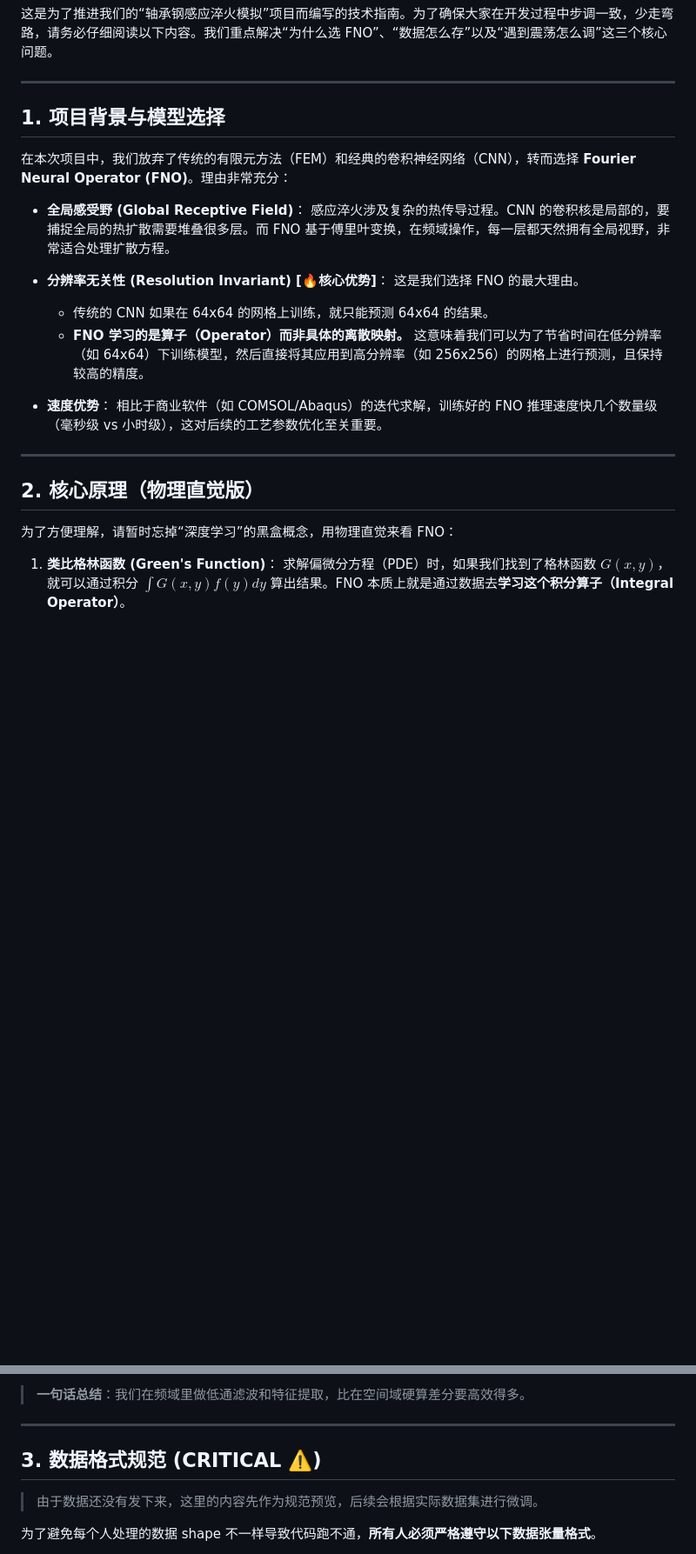
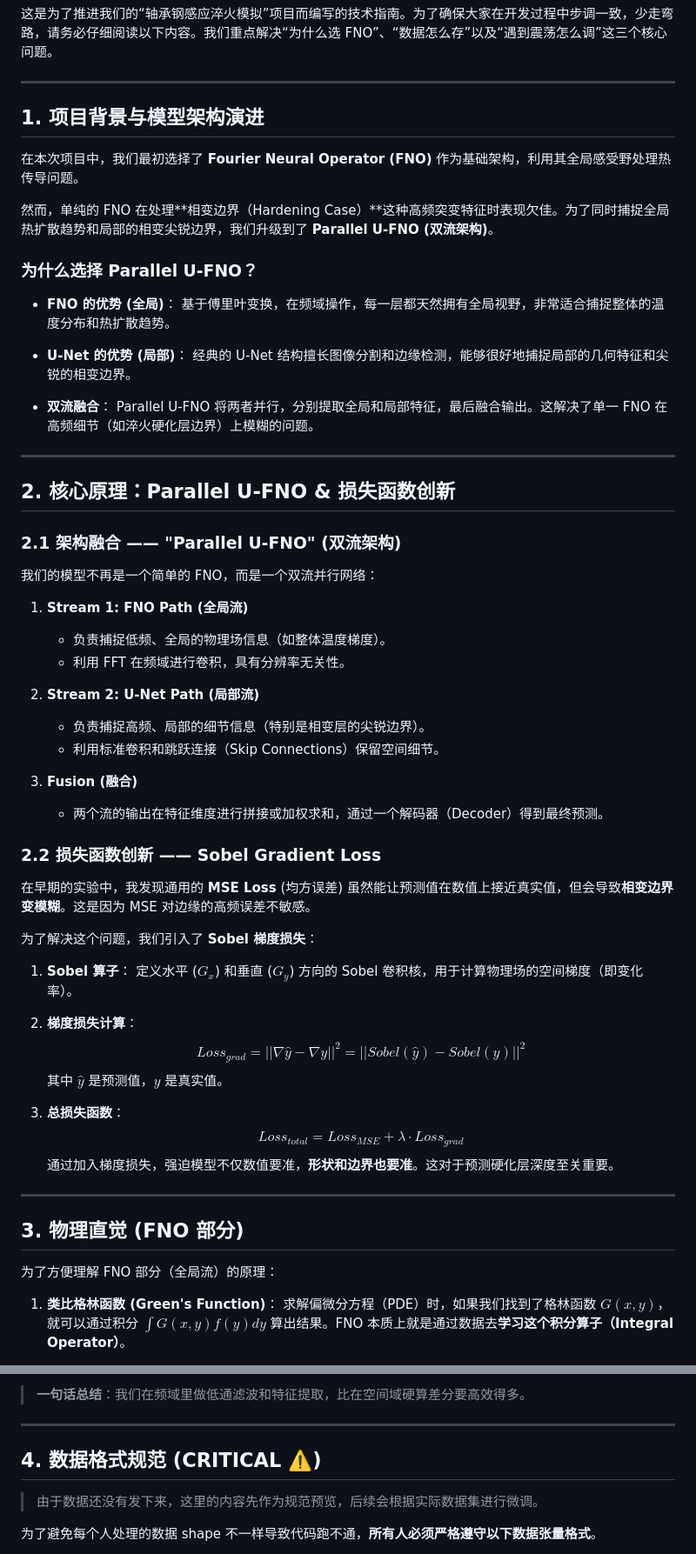
Before and after one commit to Flower101010/Induction-Hardening-ML, a Markdown page: docs/model_guide.md, 2 parts joined by grey strips. Shown at 87% size. Drawn GitHub-style; blank space fills up the shorter version.

```diff
--- a/docs/model_guide.md
+++ b/docs/model_guide.md
@@ -10,26 +10,64 @@
 
 ---
 
-## 1. 项目背景与模型选择
+## 1. 项目背景与模型架构演进
 
-在本次项目中，我们放弃了传统的有限元方法（FEM）和经典的卷积神经网络（CNN），转而选择 **Fourier Neural Operator (FNO)**。理由非常充分：
+在本次项目中，我们最初选择了 **Fourier Neural Operator (FNO)** 作为基础架构，利用其全局感受野处理热传导问题。
 
-* **全局感受野 (Global Receptive Field)**：
-    感应淬火涉及复杂的热传导过程。CNN 的卷积核是局部的，要捕捉全局的热扩散需要堆叠很多层。而 FNO 基于傅里叶变换，在频域操作，每一层都天然拥有全局视野，非常适合处理扩散方程。
+然而，单纯的 FNO 在处理**相变边界（Hardening Case）**这种高频突变特征时表现欠佳。为了同时捕捉全局热扩散趋势和局部的相变尖锐边界，我们升级到了 **Parallel U-FNO (双流架构)**。
 
-* **分辨率无关性 (Resolution Invariant) [🔥核心优势]**：
-    这是我们选择 FNO 的最大理由。
-  * 传统的 CNN 如果在 64x64 的网格上训练，就只能预测 64x64 的结果。
-  * **FNO 学习的是算子（Operator）而非具体的离散映射。** 这意味着我们可以为了节省时间在低分辨率（如 64x64）下训练模型，然后直接将其应用到高分辨率（如 256x256）的网格上进行预测，且保持较高的精度。
+### 为什么选择 Parallel U-FNO？
 
-* **速度优势**：
-    相比于商业软件（如 COMSOL/Abaqus）的迭代求解，训练好的 FNO 推理速度快几个数量级（毫秒级 vs 小时级），这对后续的工艺参数优化至关重要。
+* **FNO 的优势 (全局)**：
+    基于傅里叶变换，在频域操作，每一层都天然拥有全局视野，非常适合捕捉整体的温度分布和热扩散趋势。
+
+* **U-Net 的优势 (局部)**：
+    经典的 U-Net 结构擅长图像分割和边缘检测，能够很好地捕捉局部的几何特征和尖锐的相变边界。
+
+* **双流融合**：
+    Parallel U-FNO 将两者并行，分别提取全局和局部特征，最后融合输出。这解决了单一 FNO 在高频细节（如淬火硬化层边界）上模糊的问题。
 
 ---
 
-## 2. 核心原理（物理直觉版）
+## 2. 核心原理：Parallel U-FNO & 损失函数创新
 
-为了方便理解，请暂时忘掉“深度学习”的黑盒概念，用物理直觉来看 FNO：
+### 2.1 架构融合 —— "Parallel U-FNO" (双流架构)
+
+我们的模型不再是一个简单的 FNO，而是一个双流并行网络：
+
+1. **Stream 1: FNO Path (全局流)**
+    * 负责捕捉低频、全局的物理场信息（如整体温度梯度）。
+    * 利用 FFT 在频域进行卷积，具有分辨率无关性。
+
+2. **Stream 2: U-Net Path (局部流)**
+    * 负责捕捉高频、局部的细节信息（特别是相变层的尖锐边界）。
+    * 利用标准卷积和跳跃连接（Skip Connections）保留空间细节。
+
+3. **Fusion (融合)**
+    * 两个流的输出在特征维度进行拼接或加权求和，通过一个解码器（Decoder）得到最终预测。
+
+### 2.2 损失函数创新 —— Sobel Gradient Loss
+
+在早期的实验中，我发现通用的 **MSE Loss** (均方误差) 虽然能让预测值在数值上接近真实值，但会导致**相变边界变模糊**。这是因为 MSE 对边缘的高频误差不敏感。
+
+为了解决这个问题，我们引入了 **Sobel 梯度损失**：
+
+1. **Sobel 算子**：
+    定义水平 ($G_x$) 和垂直 ($G_y$) 方向的 Sobel 卷积核，用于计算物理场的空间梯度（即变化率）。
+
+2. **梯度损失计算**：
+    $$ Loss_{grad} = || \nabla \hat{y} - \nabla y ||^2 = || Sobel(\hat{y}) - Sobel(y) ||^2 $$
+    其中 $\hat{y}$ 是预测值，$y$ 是真实值。
+
+3. **总损失函数**：
+    $$ Loss_{total} = Loss_{MSE} + \lambda \cdot Loss_{grad} $$
+    通过加入梯度损失，强迫模型不仅数值要准，**形状和边界也要准**。这对于预测硬化层深度至关重要。
+
+---
+
+## 3. 物理直觉 (FNO 部分)
+
+为了方便理解 FNO 部分（全局流）的原理：
 
 1. **类比格林函数 (Green's Function)**：
     求解偏微分方程（PDE）时，如果我们找到了格林函数 $G(x, y)$，就可以通过积分 $\int G(x, y)f(y) dy$ 算出结果。FNO 本质上就是通过数据去**学习这个积分算子（Integral Operator）**。
@@ -45,7 +83,7 @@
 
 ---
 
-## 3. 数据格式规范 (CRITICAL ⚠️)
+## 4. 数据格式规范 (CRITICAL ⚠️)
 
 > 由于数据还没有发下来，这里的内容先作为规范预览，后续会根据实际数据集进行微调。
 
```
Also changed, not shown: other parts of docs/model_guide.md (+11 -15 lines), README.md (+14 -2 lines).
